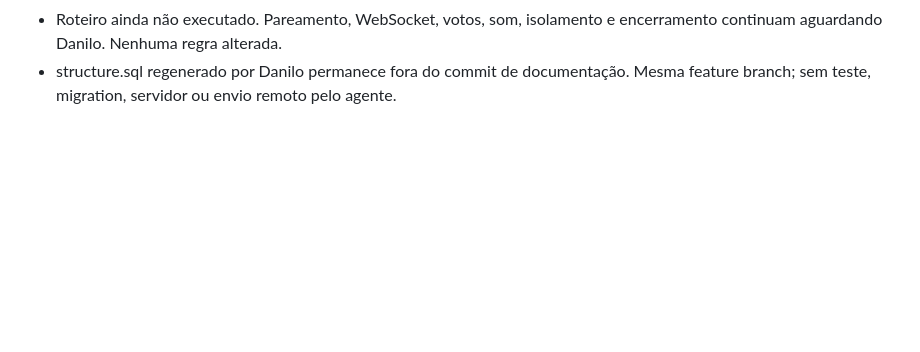
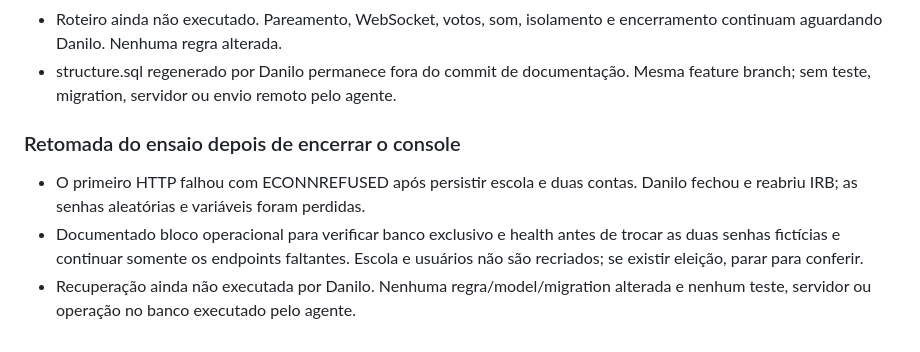
Before and after one commit to danilo-gazzoli/election-rb, a Markdown page: docs/feature-9-continuity-log.md, the part around the change. GitHub-like rendering; blank space fills up the shorter version.

```diff
--- a/docs/feature-9-continuity-log.md
+++ b/docs/feature-9-continuity-log.md
@@ -1102,3 +1102,13 @@ credenciais, escolhas de eleitor ou logs de requisições sensíveis.
   e encerramento continuam aguardando Danilo. Nenhuma regra alterada.
 - structure.sql regenerado por Danilo permanece fora do commit de documentação.
   Mesma feature branch; sem teste, migration, servidor ou envio remoto pelo agente.
+
+### Retomada do ensaio depois de encerrar o console
+
+- O primeiro HTTP falhou com ECONNREFUSED após persistir escola e duas contas.
+  Danilo fechou e reabriu IRB; as senhas aleatórias e variáveis foram perdidas.
+- Documentado bloco operacional para verificar banco exclusivo e health antes
+  de trocar as duas senhas fictícias e continuar somente os endpoints faltantes.
+  Escola e usuários não são recriados; se existir eleição, parar para conferir.
+- Recuperação ainda não executada por Danilo. Nenhuma regra/model/migration
+  alterada e nenhum teste, servidor ou operação no banco executado pelo agente.
```
Also changed, not shown: docs/feature-9-browser-rehearsal.md (+38 -0 lines).
